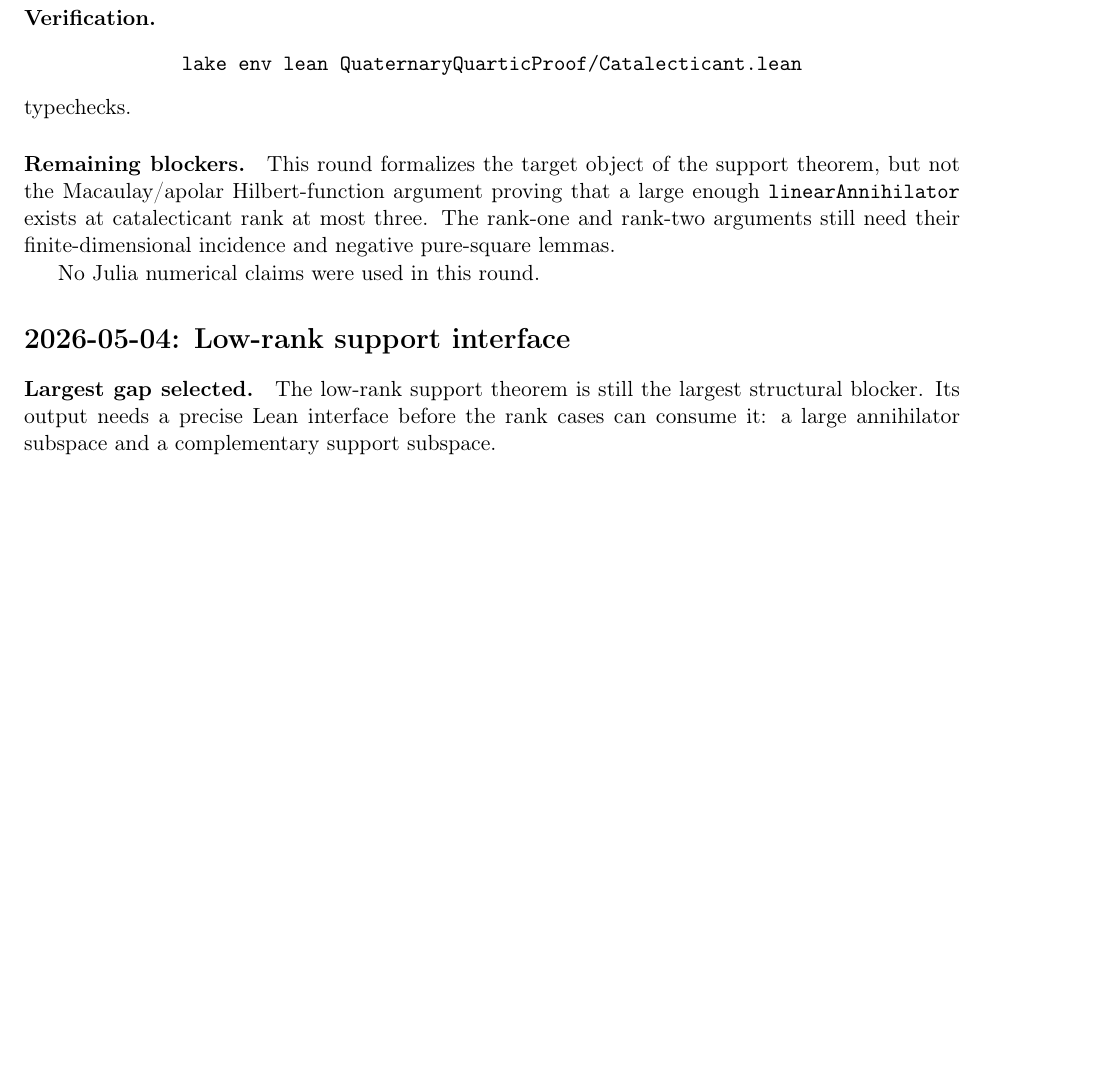
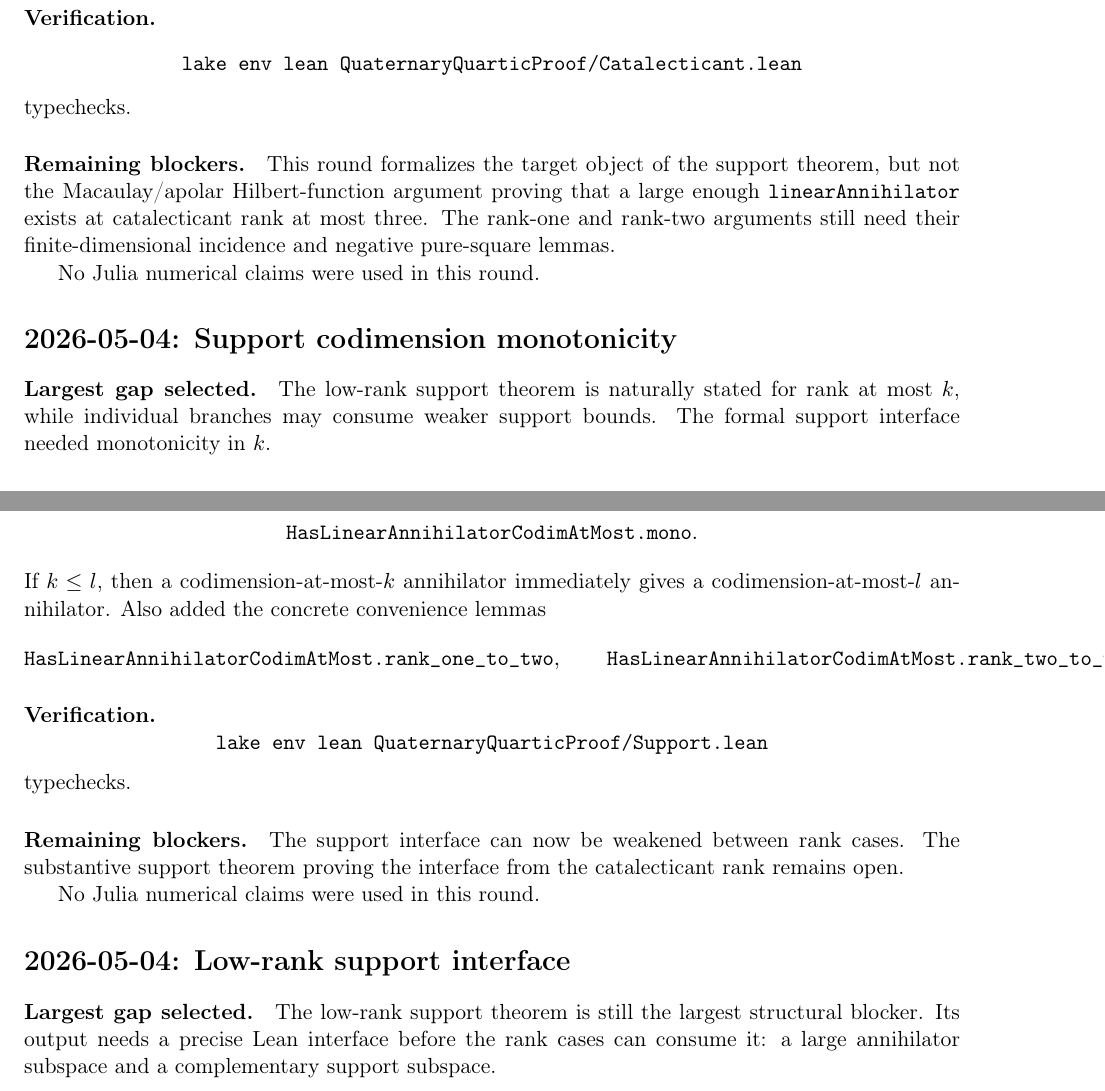
Before and after one commit to yuanchenyang/nonconvex_sos_landscape, a LaTeX document (writeup/quaternary_quartic/exploration_log.tex): part of page 24 of 30 before the commit and two parts of pages 24 and 25 of 31 after it, the two joined at a grey line, cut so that both start at the same text, the shorter picture padded with empty space. Compiled offline with pdfLaTeX.

Commit message:
Add support codimension monotonicity

```diff
--- a/writeup/quaternary_quartic/exploration_log.tex
+++ b/writeup/quaternary_quartic/exploration_log.tex
@@ -1537,6 +1537,39 @@ incidence and negative pure-square lemmas.
 
 No Julia numerical claims were used in this round.
 
+\section*{2026-05-04: Support codimension monotonicity}
+
+\paragraph{Largest gap selected.}
+The low-rank support theorem is naturally stated for rank at most \(k\), while
+individual branches may consume weaker support bounds.  The formal support
+interface needed monotonicity in \(k\).
+
+\paragraph{Lean progress.}
+Added
+\[
+\texttt{HasLinearAnnihilatorCodimAtMost.mono}.
+\]
+If \(k\le l\), then a codimension-at-most-\(k\) annihilator immediately gives
+a codimension-at-most-\(l\) annihilator.  Also added the concrete convenience
+lemmas
+\[
+\texttt{HasLinearAnnihilatorCodimAtMost.rank\_one\_to\_two},\qquad
+\texttt{HasLinearAnnihilatorCodimAtMost.rank\_two\_to\_three}.
+\]
+
+\paragraph{Verification.}
+\[
+\texttt{lake env lean QuaternaryQuarticProof/Support.lean}
+\]
+typechecks.
+
+\paragraph{Remaining blockers.}
+The support interface can now be weakened between rank cases.  The substantive
+support theorem proving the interface from the catalecticant rank remains
+open.
+
+No Julia numerical claims were used in this round.
+
 \section*{2026-05-04: Low-rank support interface}
 
 \paragraph{Largest gap selected.}
```
Also changed, not shown: 1 other file.
